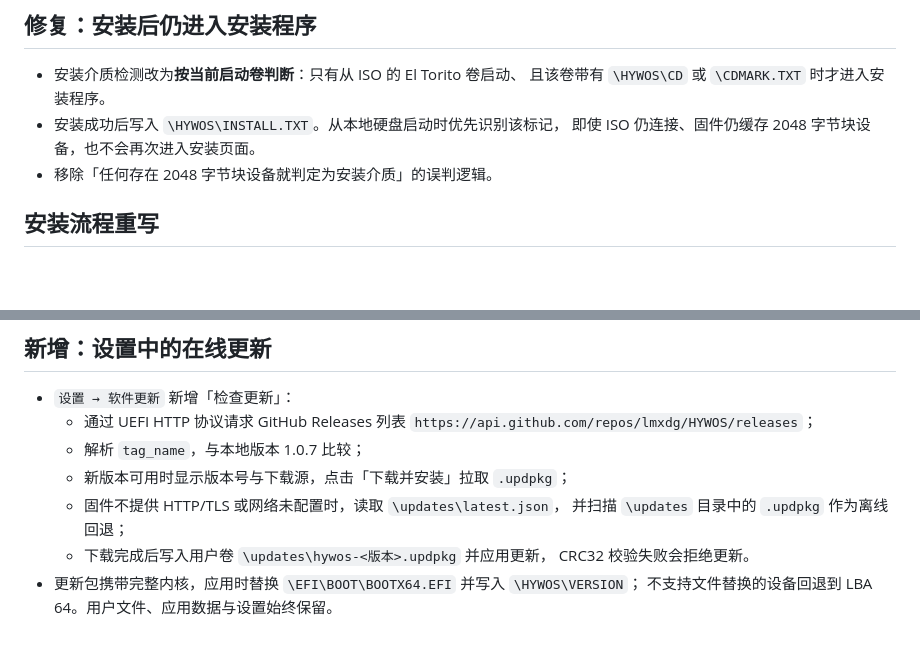
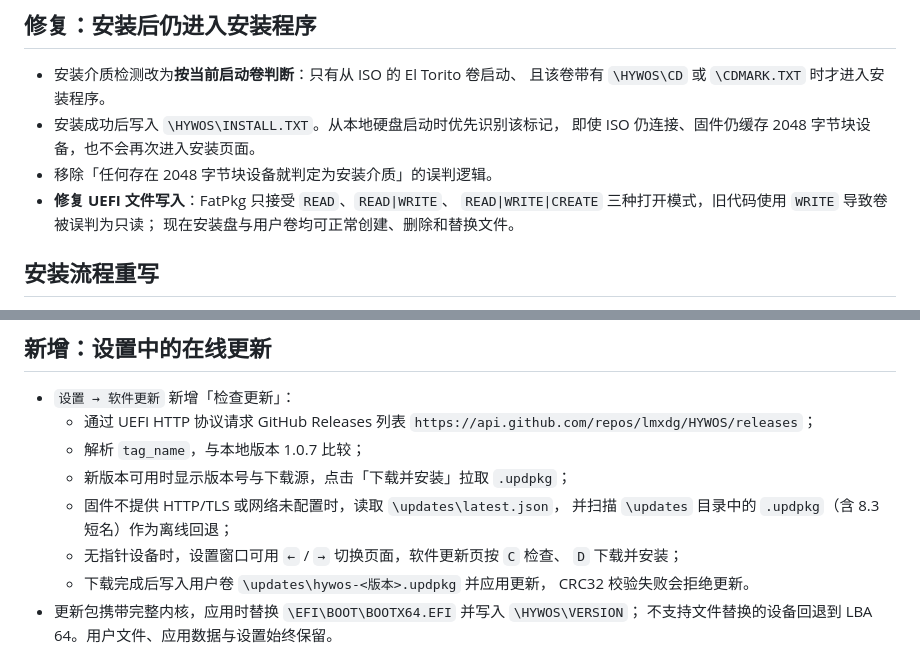
Before and after one commit to lmxdg/HYWOS, a Markdown page: RELEASE_1.0.7.md, 2 parts joined by grey strips. GitHub-like rendering; blank space fills up the shorter version.

```diff
--- a/RELEASE_1.0.7.md
+++ b/RELEASE_1.0.7.md
@@ -7,6 +7,9 @@
 - 安装成功后写入 `\HYWOS\INSTALL.TXT`。从本地硬盘启动时优先识别该标记，
   即使 ISO 仍连接、固件仍缓存 2048 字节块设备，也不会再次进入安装页面。
 - 移除「任何存在 2048 字节块设备就判定为安装介质」的误判逻辑。
+- **修复 UEFI 文件写入**：FatPkg 只接受 `READ`、`READ|WRITE`、
+  `READ|WRITE|CREATE` 三种打开模式，旧代码使用 `WRITE` 导致卷被误判为只读；
+  现在安装盘与用户卷均可正常创建、删除和替换文件。
 
 ## 安装流程重写
 
@@ -29,7 +32,9 @@
   - 解析 `tag_name`，与本地版本 1.0.7 比较；
   - 新版本可用时显示版本号与下载源，点击「下载并安装」拉取 `.updpkg`；
   - 固件不提供 HTTP/TLS 或网络未配置时，读取 `\updates\latest.json`，
-    并扫描 `\updates` 目录中的 `.updpkg` 作为离线回退；
+    并扫描 `\updates` 目录中的 `.updpkg`（含 8.3 短名）作为离线回退；
+  - 无指针设备时，设置窗口可用 `←` / `→` 切换页面，软件更新页按 `C` 检查、
+    `D` 下载并安装；
   - 下载完成后写入用户卷 `\updates\hywos-<版本>.updpkg` 并应用更新，
     CRC32 校验失败会拒绝更新。
 - 更新包携带完整内核，应用时替换 `\EFI\BOOT\BOOTX64.EFI` 并写入 `\HYWOS\VERSION`；
```
Also changed, not shown: README.md (+17 -6 lines), docs/screenshots/desktop.png, docs/screenshots/install-done.png, docs/screenshots/installer.png, docs/screenshots/progress.png, docs/screenshots/update.png (added), 5 other files.
